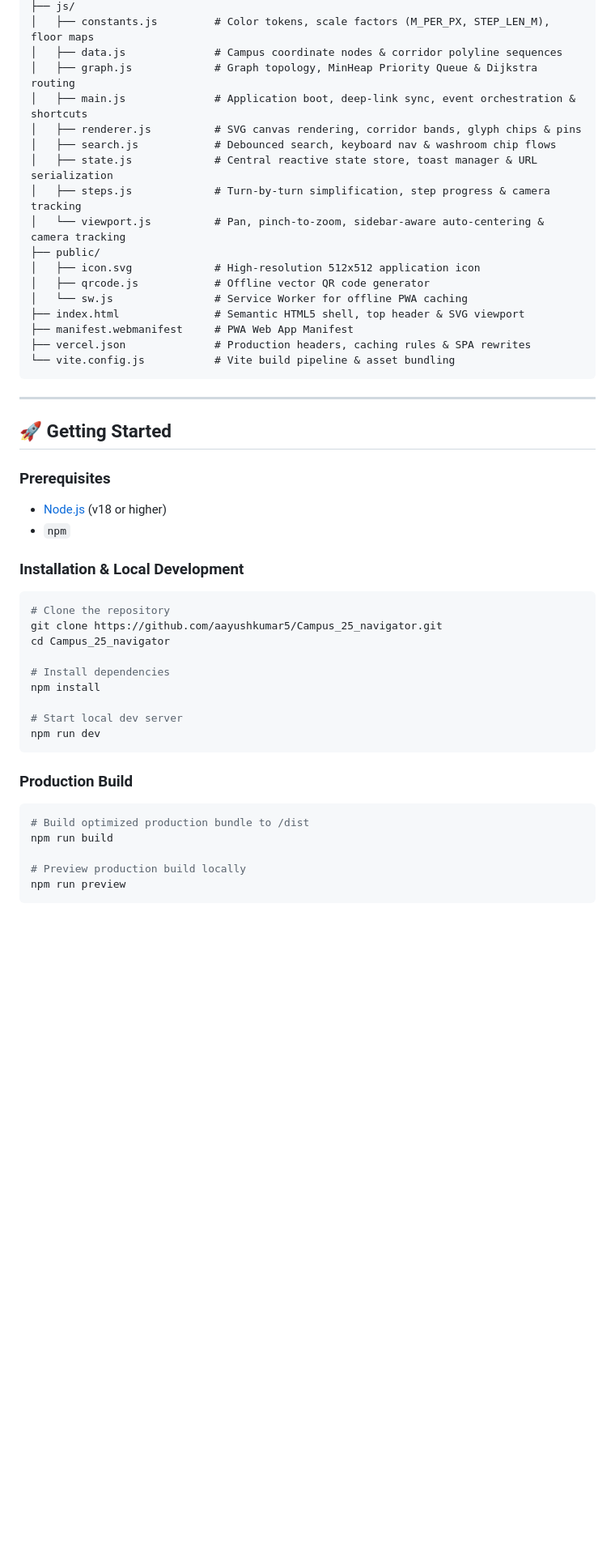
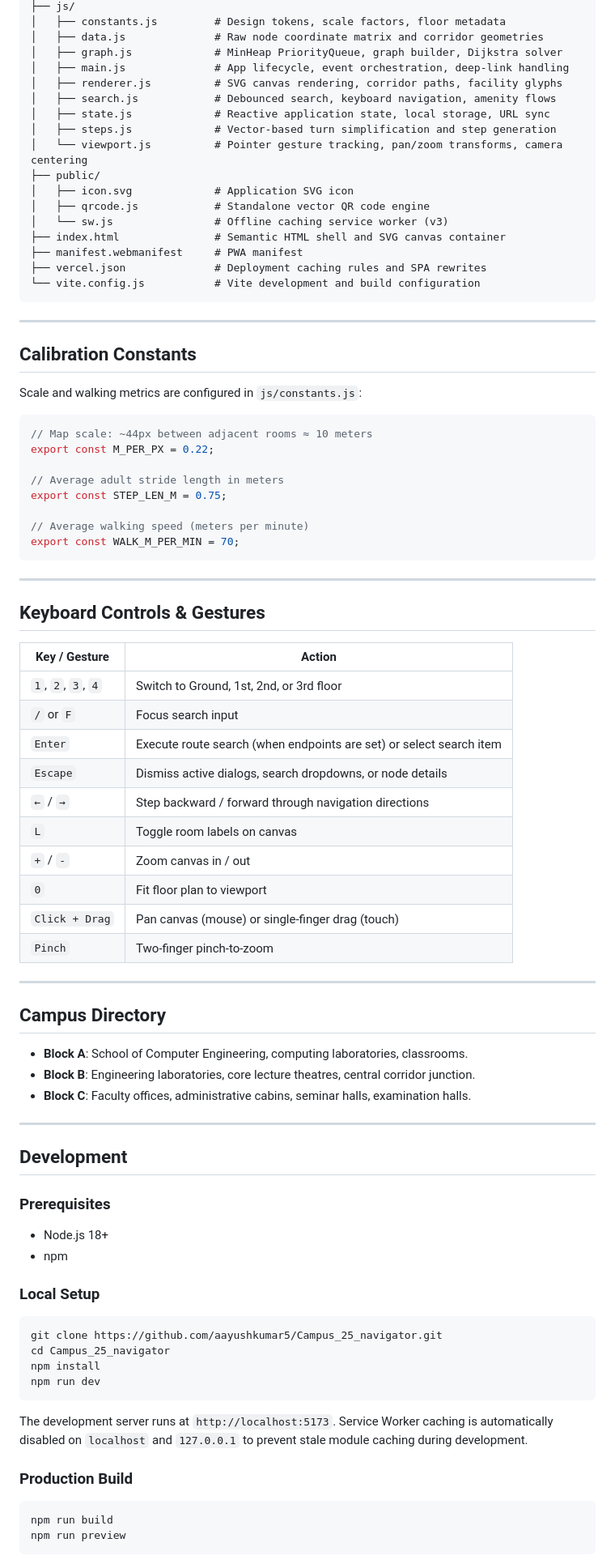
Before and after one commit to aayushkumar5/Campus_25_navigator, a Markdown page: README.md, the part around one of its changes. Shown at 81% size. Drawn GitHub-style; blank space fills up the shorter version.

Commit message:
docs: refine README and architecture report with technical focus and clean formatting

````diff
--- a/README.md
+++ b/README.md
@@ -49,52 +48,88 @@ Campus_25_navigator/
 ├── js/
-│   ├── constants.js         # Color tokens, scale factors (M_PER_PX, STEP_LEN_M), floor maps
-│   ├── data.js              # Campus coordinate nodes & corridor polyline sequences
-│   ├── graph.js             # Graph topology, MinHeap Priority Queue & Dijkstra routing
-│   ├── main.js              # Application boot, deep-link sync, event orchestration & shortcuts
-│   ├── renderer.js          # SVG canvas rendering, corridor bands, glyph chips & pins
-│   ├── search.js            # Debounced search, keyboard nav & washroom chip flows
-│   ├── state.js             # Central reactive state store, toast manager & URL serialization
-│   ├── steps.js             # Turn-by-turn simplification, step progress & camera tracking
-│   └── viewport.js          # Pan, pinch-to-zoom, sidebar-aware auto-centering & camera tracking
+│   ├── constants.js         # Design tokens, scale factors, floor metadata
+│   ├── data.js              # Raw node coordinate matrix and corridor geometries
+│   ├── graph.js             # MinHeap PriorityQueue, graph builder, Dijkstra solver
+│   ├── main.js              # App lifecycle, event orchestration, deep-link handling
+│   ├── renderer.js          # SVG canvas rendering, corridor paths, facility glyphs
+│   ├── search.js            # Debounced search, keyboard navigation, amenity flows
+│   ├── state.js             # Reactive application state, local storage, URL sync
+│   ├── steps.js             # Vector-based turn simplification and step generation
+│   └── viewport.js          # Pointer gesture tracking, pan/zoom transforms, camera centering
 ├── public/
-│   ├── icon.svg             # High-resolution 512x512 application icon
-│   ├── qrcode.js            # Offline vector QR code generator
-│   └── sw.js                # Service Worker for offline PWA caching
-├── index.html               # Semantic HTML5 shell, top header & SVG viewport
-├── manifest.webmanifest     # PWA Web App Manifest
-├── vercel.json              # Production headers, caching rules & SPA rewrites
-└── vite.config.js           # Vite build pipeline & asset bundling
+│   ├── icon.svg             # Application SVG icon
+│   ├── qrcode.js            # Standalone vector QR code engine
+│   └── sw.js                # Offline caching service worker (v3)
+├── index.html               # Semantic HTML shell and SVG canvas container
+├── manifest.webmanifest     # PWA manifest
+├── vercel.json              # Deployment caching rules and SPA rewrites
+└── vite.config.js           # Vite development and build configuration
 ```
 
 ---
 
-## 🚀 Getting Started
+## Calibration Constants
+
+Scale and walking metrics are configured in `js/constants.js`:
+
+```javascript
+// Map scale: ~44px between adjacent rooms ≈ 10 meters
+export const M_PER_PX = 0.22;
+
+// Average adult stride length in meters
+export const STEP_LEN_M = 0.75;
+
+// Average walking speed (meters per minute)
+export const WALK_M_PER_MIN = 70;
+```
+
+---
+
+## Keyboard Controls & Gestures
+
+| Key / Gesture | Action |
+|---|---|
+| `1`, `2`, `3`, `4` | Switch to Ground, 1st, 2nd, or 3rd floor |
+| `/` or `F` | Focus search input |
+| `Enter` | Execute route search (when endpoints are set) or select search item |
+| `Escape` | Dismiss active dialogs, search dropdowns, or node details |
+| `←` / `→` | Step backward / forward through navigation directions |
+| `L` | Toggle room labels on canvas |
+| `+` / `-` | Zoom canvas in / out |
+| `0` | Fit floor plan to viewport |
+| `Click + Drag` | Pan canvas (mouse) or single-finger drag (touch) |
+| `Pinch` | Two-finger pinch-to-zoom |
+
+---
+
+## Campus Directory
+
+- **Block A**: School of Computer Engineering, computing laboratories, classrooms.
+- **Block B**: Engineering laboratories, core lecture theatres, central corridor junction.
+- **Block C**: Faculty offices, administrative cabins, seminar halls, examination halls.
+
+---
+
+## Development
 
 ### Prerequisites
-- [Node.js](https://nodejs.org/) (v18 or higher)
-- `npm`
+- Node.js 18+
+- npm
 
-### Installation & Local Development
+### Local Setup
 
 ```bash
-# Clone the repository
 git clone https://github.com/aayushkumar5/Campus_25_navigator.git
 cd Campus_25_navigator
-
-# Install dependencies
 npm install
-
-# Start local dev server
 npm run dev
 ```
+
+The development server runs at `http://localhost:5173`. Service Worker caching is automatically disabled on `localhost` and `127.0.0.1` to prevent stale module caching during development.
 
 ### Production Build
 
 ```bash
-# Build optimized production bundle to /dist
 npm run build
-
-# Preview production build locally
 npm run preview
 ```
 
````
Also changed, not shown: other parts of README.md (+43 -67 lines), FILE_REPORT.md (+18 -18 lines).
